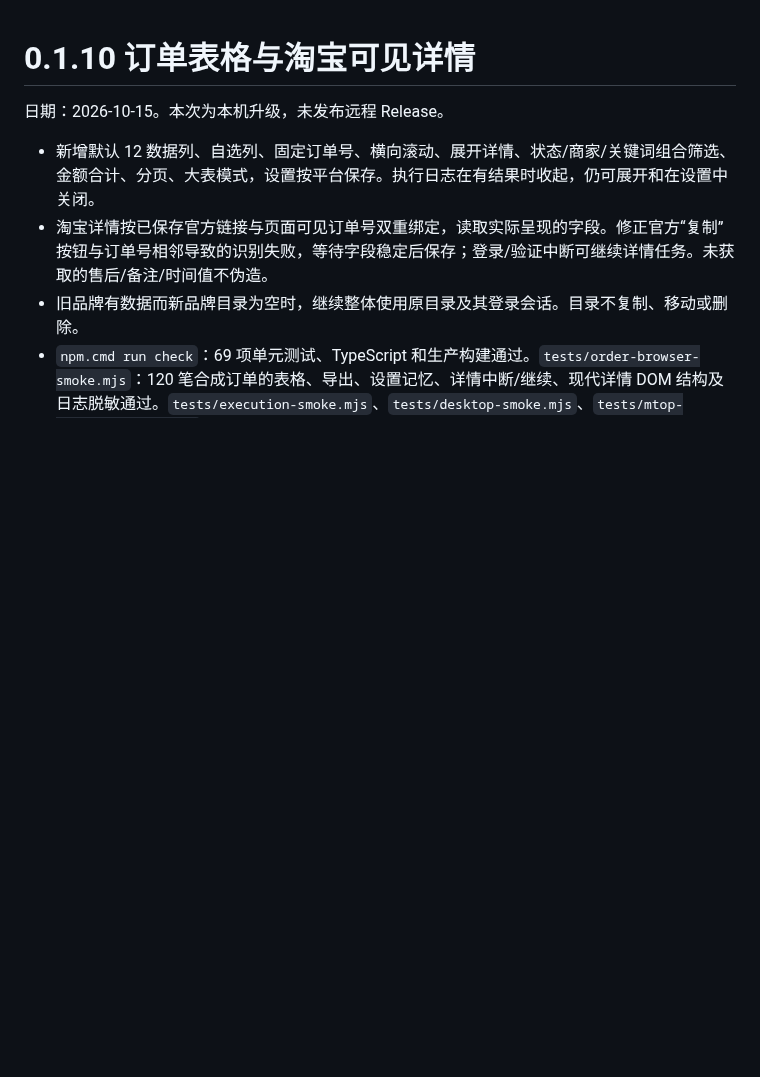
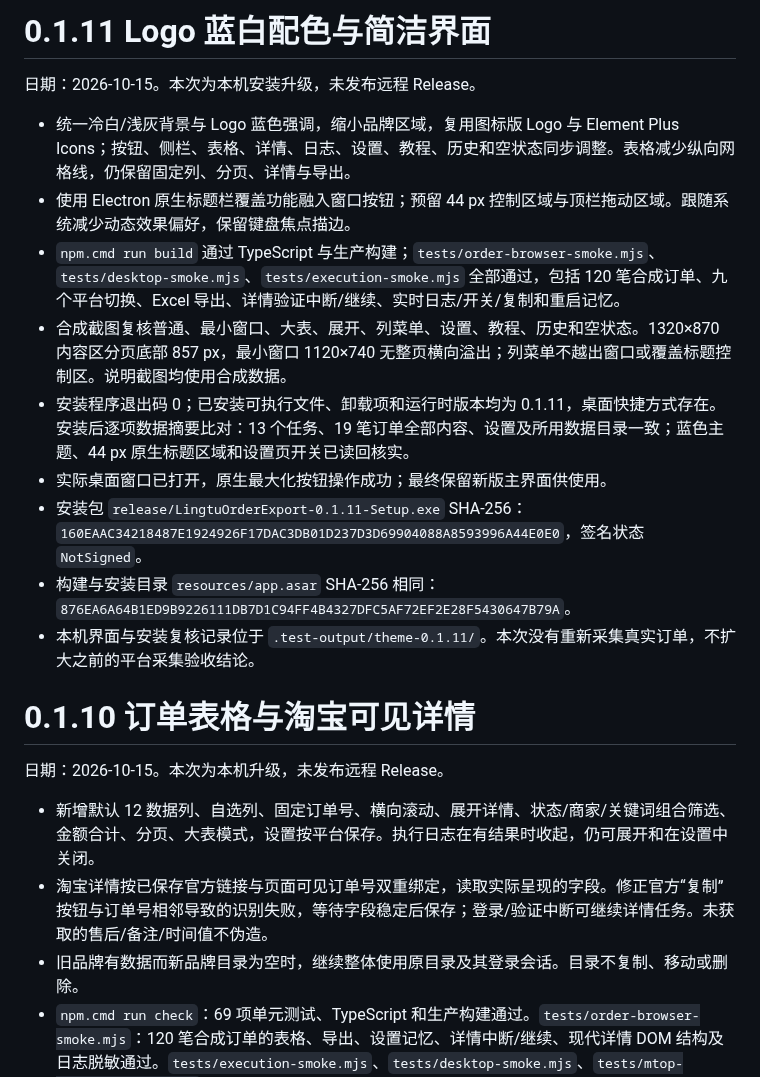
Before and after one commit to 907609732/lingtu-order-export, a Markdown page: docs/验证记录.md, the part around the change. Drawn GitHub-style; blank space fills up the shorter version.

```diff
--- a/docs/验证记录.md
+++ b/docs/验证记录.md
@@ -1,3 +1,17 @@
+# 0.1.11 Logo 蓝白配色与简洁界面
+
+日期：2026-10-15。本次为本机安装升级，未发布远程 Release。
+
+- 统一冷白/浅灰背景与 Logo 蓝色强调，缩小品牌区域，复用图标版 Logo 与 Element Plus Icons；按钮、侧栏、表格、详情、日志、设置、教程、历史和空状态同步调整。表格减少纵向网格线，仍保留固定列、分页、详情与导出。
+- 使用 Electron 原生标题栏覆盖功能融入窗口按钮；预留 44 px 控制区域与顶栏拖动区域。跟随系统减少动态效果偏好，保留键盘焦点描边。
+- `npm.cmd run build` 通过 TypeScript 与生产构建；`tests/order-browser-smoke.mjs`、`tests/desktop-smoke.mjs`、`tests/execution-smoke.mjs` 全部通过，包括 120 笔合成订单、九个平台切换、Excel 导出、详情验证中断/继续、实时日志/开关/复制和重启记忆。
+- 合成截图复核普通、最小窗口、大表、展开、列菜单、设置、教程、历史和空状态。1320×870 内容区分页底部 857 px，最小窗口 1120×740 无整页横向溢出；列菜单不越出窗口或覆盖标题控制区。说明截图均使用合成数据。
+- 安装程序退出码 0；已安装可执行文件、卸载项和运行时版本均为 0.1.11，桌面快捷方式存在。安装后逐项数据摘要比对：13 个任务、19 笔订单全部内容、设置及所用数据目录一致；蓝色主题、44 px 原生标题区域和设置页开关已读回核实。
+- 实际桌面窗口已打开，原生最大化按钮操作成功；最终保留新版主界面供使用。
+- 安装包 `release/LingtuOrderExport-0.1.11-Setup.exe` SHA-256：`160EAAC34218487E1924926F17DAC3DB01D237D3D69904088A8593996A44E0E0`，签名状态 `NotSigned`。
+- 构建与安装目录 `resources/app.asar` SHA-256 相同：`876EA6A64B1ED9B9226111DB7D1C94FF4B4327DFC5AF72EF2E28F5430647B79A`。
+- 本机界面与安装复核记录位于 `.test-output/theme-0.1.11/`。本次没有重新采集真实订单，不扩大之前的平台采集验收结论。
+
 # 0.1.10 订单表格与淘宝可见详情
 
 日期：2026-10-15。本次为本机升级，未发布远程 Release。
```
Also changed, not shown: README.md (+3 -2 lines), docs/界面风格.md (added, +28 -0 lines), docs/screenshots/01-export.png, docs/screenshots/02-guide.png, docs/screenshots/03-settings.png, docs/screenshots/04-history.png, docs/screenshots/05-order-table.png, 10 other files.
